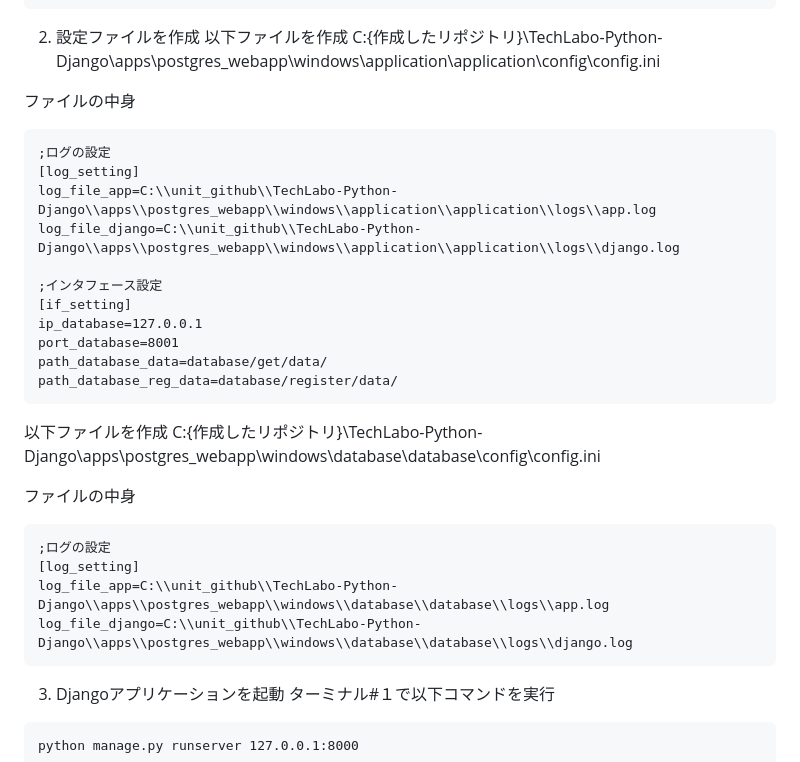
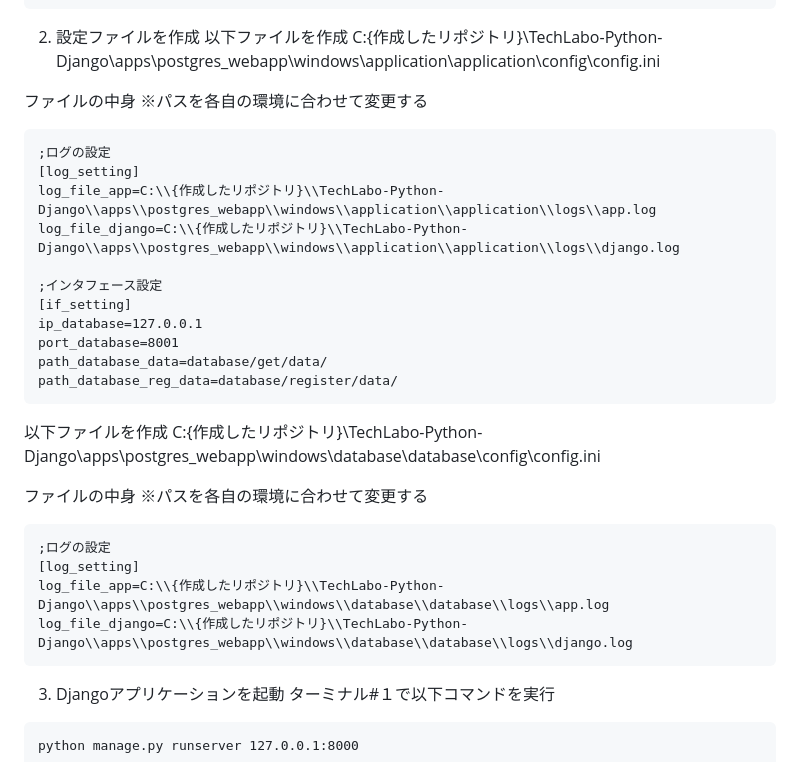
Before and after one commit to udonkot/TechLabo-Python-Django, a Markdown page: README.md, the part around the change. GitHub-like rendering.

````diff
--- a/README.md
+++ b/README.md
@@ -64,12 +64,12 @@ pip install -r requirements.txt
 以下ファイルを作成
 C:\{作成したリポジトリ}\TechLabo-Python-Django\apps\postgres_webapp\windows\application\application\config\config.ini
 
-ファイルの中身
+ファイルの中身 ※パスを各自の環境に合わせて変更する
 ```
 ;ログの設定
 [log_setting]
-log_file_app=C:\\unit_github\\TechLabo-Python-Django\\apps\\postgres_webapp\\windows\\application\\application\\logs\\app.log
-log_file_django=C:\\unit_github\\TechLabo-Python-Django\\apps\\postgres_webapp\\windows\\application\\application\\logs\\django.log
+log_file_app=C:\\{作成したリポジトリ}\\TechLabo-Python-Django\\apps\\postgres_webapp\\windows\\application\\application\\logs\\app.log
+log_file_django=C:\\{作成したリポジトリ}\\TechLabo-Python-Django\\apps\\postgres_webapp\\windows\\application\\application\\logs\\django.log
 
 ;インタフェース設定
 [if_setting]
@@ -82,12 +82,12 @@ path_database_reg_data=database/register/data/
 以下ファイルを作成
 C:\{作成したリポジトリ}\TechLabo-Python-Django\apps\postgres_webapp\windows\database\database\config\config.ini
 
-ファイルの中身
+ファイルの中身 ※パスを各自の環境に合わせて変更する
 ```
 ;ログの設定
 [log_setting]
-log_file_app=C:\\unit_github\\TechLabo-Python-Django\\apps\\postgres_webapp\\windows\\database\\database\\logs\\app.log
-log_file_django=C:\\unit_github\\TechLabo-Python-Django\\apps\\postgres_webapp\\windows\\database\\database\\logs\\django.log
+log_file_app=C:\\{作成したリポジトリ}\\TechLabo-Python-Django\\apps\\postgres_webapp\\windows\\database\\database\\logs\\app.log
+log_file_django=C:\\{作成したリポジトリ}\\TechLabo-Python-Django\\apps\\postgres_webapp\\windows\\database\\database\\logs\\django.log
 ```
 
 3. Djangoアプリケーションを起動
````
